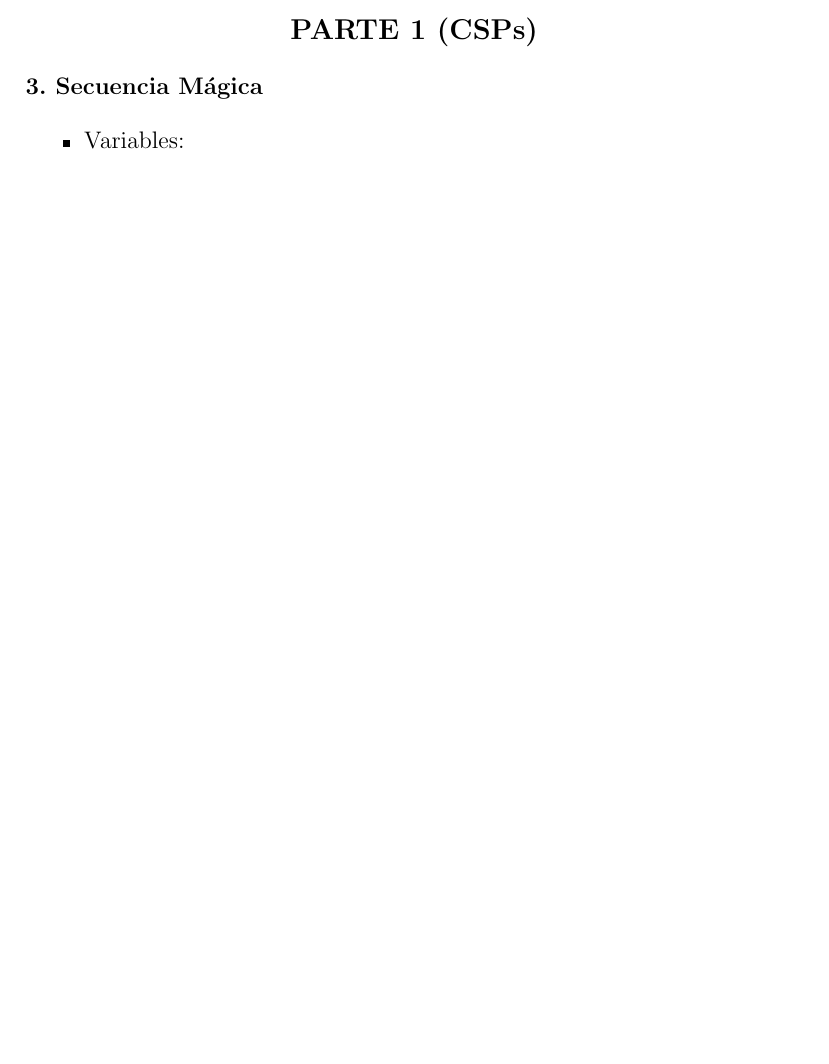
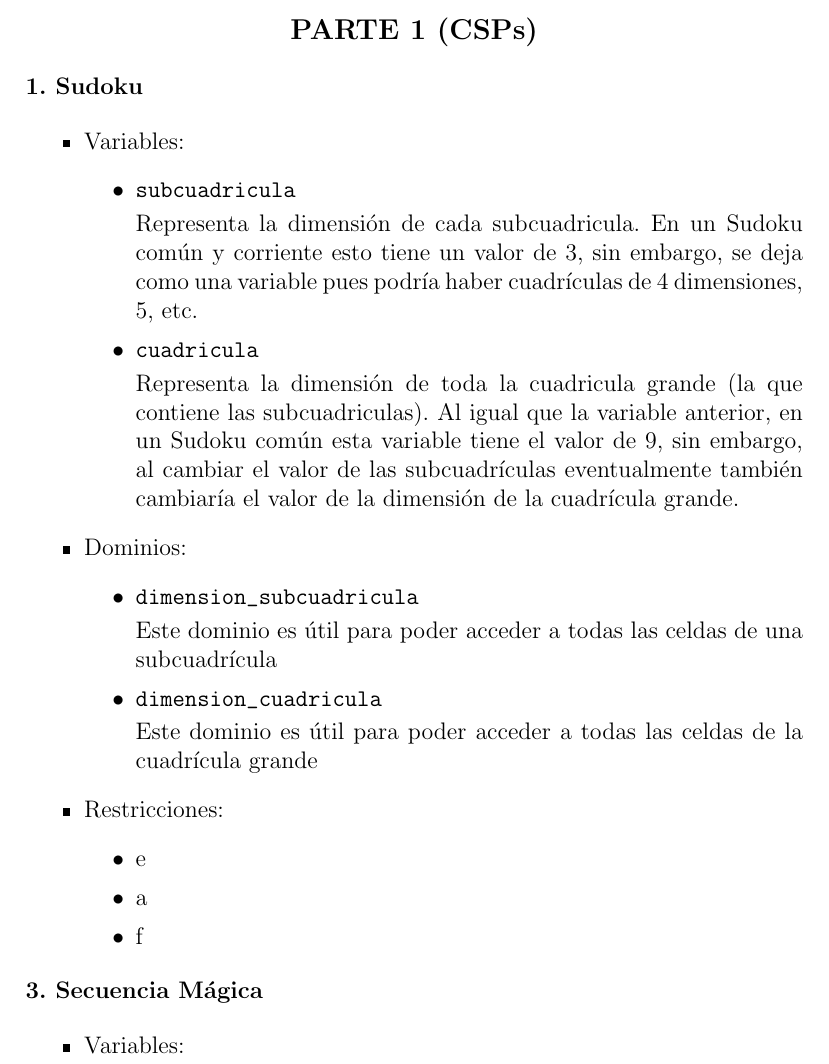
Before and after one commit to juanmarcos935/constraint-programming-workshop, a LaTeX document (practica.tex): part of page 2 of 2 before the commit and part of page 2 of 3 after it, cut so that both start at the same text, the shorter picture padded with empty space. Compiled offline with pdfLaTeX.

Commit message:
Siguiendo el taller

```diff
--- a/practica.tex
+++ b/practica.tex
@@ -30,10 +30,44 @@
 \end{center}
 
 \begin{flushleft}
+\textbf{1. Sudoku}
+\end{flushleft}
+
+\begin{itemize}
+\item Variables:
+\begin{itemize}
+\item \begin{verbatim}
+subcuadricula
+\end{verbatim} Representa la dimensión de cada subcuadricula. En un Sudoku común y corriente esto tiene un valor de 3, sin embargo, se deja como una variable pues podría haber cuadrículas de 4 dimensiones, 5, etc.
+\item \begin{verbatim}
+cuadricula
+\end{verbatim} Representa la dimensión de toda la cuadricula grande (la que contiene las subcuadriculas). Al igual que la variable anterior, en un Sudoku común esta variable tiene el valor de 9, sin embargo, al cambiar el valor de las subcuadrículas eventualmente también cambiaría el valor de la dimensión de la cuadrícula grande.
+\end{itemize}
+\item Dominios:
+\begin{itemize}
+\item \begin{verbatim}
+dimension_subcuadricula
+\end{verbatim}
+Este dominio es útil para poder acceder a todas las celdas de una subcuadrícula
+\item \begin{verbatim}
+dimension_cuadricula
+\end{verbatim}
+Este dominio es útil para poder acceder a todas las celdas de la cuadrícula grande
+\end{itemize}
+\item Restricciones:
+\begin{itemize}
+\item e
+\item a
+\item f
+\end{itemize}
+\end{itemize}
+
+
+\begin{flushleft}
 \textbf{3. Secuencia Mágica}
 \end{flushleft}
 
 \begin{itemize}
 \item Variables:
 \begin{itemize}
-\item $n$: La variable $n$ (ingresada por el usuario mediante el IDE o proveída por un archivo de datos .dzn), representa la longitud de la secuencia mágica.
+\item \begin{verbatim}
```
Also changed, not shown: practica.pdf, practica.tex (11 more changed lines), 5 other files.
